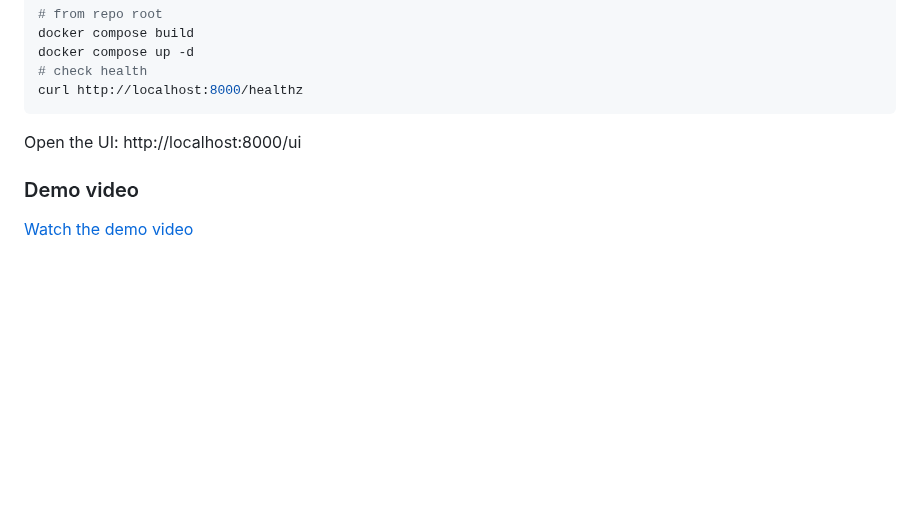
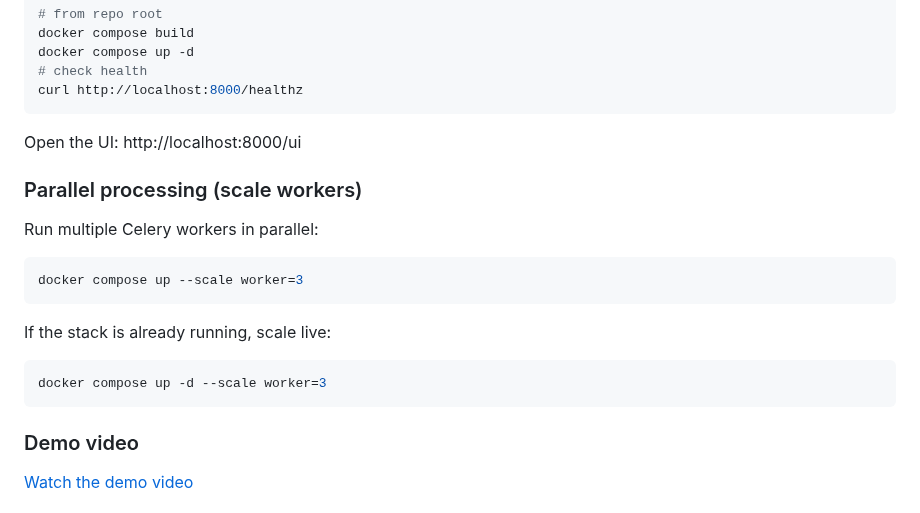
Before and after one commit to akashkthkr/quantum_task_classiq, a Markdown page: README.md, the part around one of its changes. GitHub-like rendering; blank space fills up the shorter version.

Commit message:
Enhance README with parallel processing instructions for Celery workers
- Added a section on running multiple Celery workers in parallel using Docker Compose.
- Included commands for scaling workers both when the stack is initially started and when it is already running.
- Updated sequence diagram to clarify the role of Postgres in the task processing flow.

````diff
--- a/README.md
+++ b/README.md
@@ -25,6 +25,20 @@ curl http://localhost:8000/healthz
 ```
 
 Open the UI: http://localhost:8000/ui
+
+### Parallel processing (scale workers)
+
+Run multiple Celery workers in parallel:
+
+```bash
+docker compose up --scale worker=3
+```
+
+If the stack is already running, scale live:
+
+```bash
+docker compose up -d --scale worker=3
+```
 
 ### Demo video
 
````
Also changed, not shown: other parts of README.md (+2 -1 lines).
